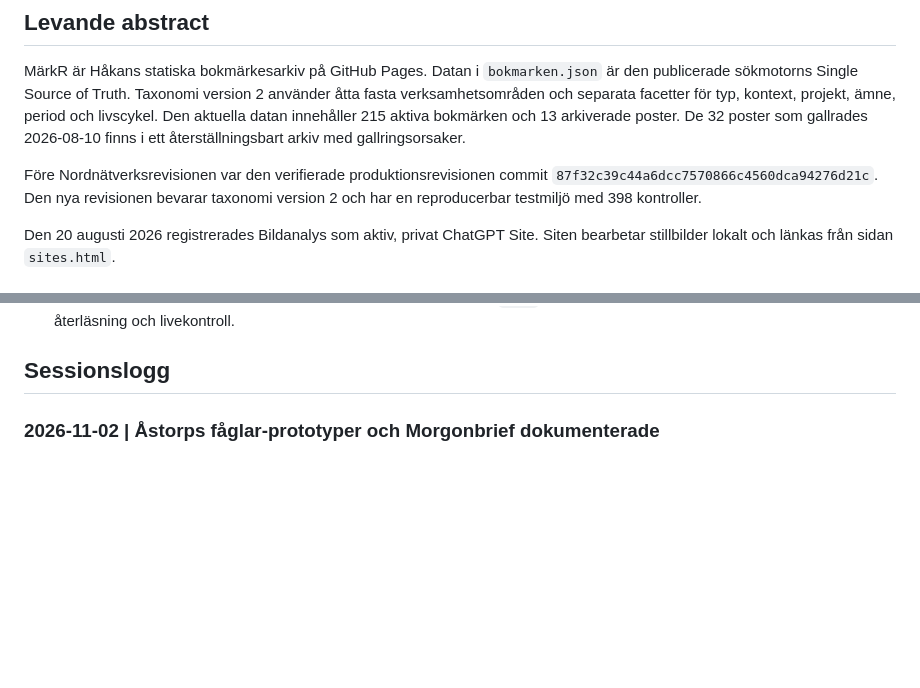
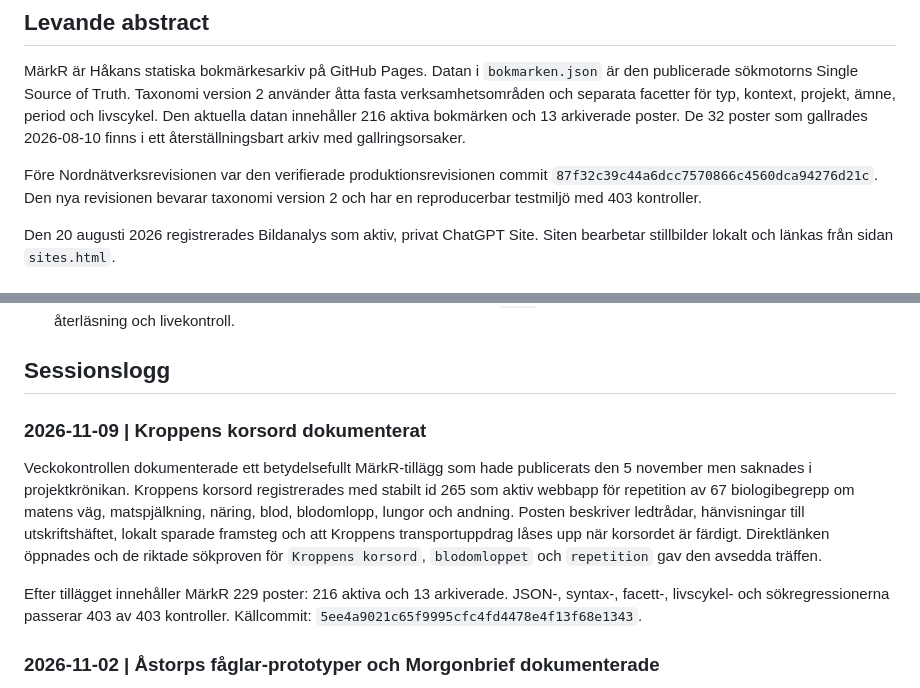
Before and after one commit to hktcr/markr, a Markdown page: PROJEKTKRONIKA.md, 2 parts joined by grey strips. Rendered like a GitHub page; blank space fills up the shorter version.

Commit message:
Document Kroppens korsord in project chronicle
Record bookmark 265 and refresh current counts and reproducible test total after weekly verification.

```diff
--- a/PROJEKTKRONIKA.md
+++ b/PROJEKTKRONIKA.md
@@ -6,12 +6,12 @@ MärkR är Håkans statiska bokmärkesarkiv på GitHub Pages. Datan i
 `bokmarken.json` är den publicerade sökmotorns Single Source of Truth.
 Taxonomi version 2 använder åtta fasta verksamhetsområden och separata facetter
 för typ, kontext, projekt, ämne, period och livscykel. Den aktuella datan
-innehåller 215 aktiva bokmärken och 13 arkiverade poster. De 32 poster som
+innehåller 216 aktiva bokmärken och 13 arkiverade poster. De 32 poster som
 gallrades 2026-08-10 finns i ett återställningsbart arkiv med gallringsorsaker.
 
 Före Nordnätverksrevisionen var den verifierade produktionsrevisionen commit
 `87f32c39c44a6dcc7570866c4560dca94276d21c`. Den nya revisionen bevarar
-taxonomi version 2 och har en reproducerbar testmiljö med 398 kontroller.
+taxonomi version 2 och har en reproducerbar testmiljö med 403 kontroller.
 
 Den 20 augusti 2026 registrerades Bildanalys som aktiv, privat ChatGPT Site.
 Siten bearbetar stillbilder lokalt och länkas från sidan `sites.html`.
@@ -59,6 +59,21 @@ Siten bearbetar stillbilder lokalt och länkas från sidan `sites.html`.
    genom ansluten GitHubbehörighet, följd av återläsning och livekontroll.
 
 ## Sessionslogg
+
+### 2026-11-09 | Kroppens korsord dokumenterat
+
+Veckokontrollen dokumenterade ett betydelsefullt MärkR-tillägg som hade
+publicerats den 5 november men saknades i projektkrönikan. Kroppens korsord
+registrerades med stabilt id 265 som aktiv webbapp för repetition av 67
+biologibegrepp om matens väg, matspjälkning, näring, blod, blodomlopp, lungor
+och andning. Posten beskriver ledtrådar, hänvisningar till utskriftshäftet,
+lokalt sparade framsteg och att Kroppens transportuppdrag låses upp när
+korsordet är färdigt. Direktlänken öppnades och de riktade sökproven för
+`Kroppens korsord`, `blodomloppet` och `repetition` gav den avsedda träffen.
+
+Efter tillägget innehåller MärkR 229 poster: 216 aktiva och 13 arkiverade.
+JSON-, syntax-, facett-, livscykel- och sökregressionerna passerar 403 av 403
+kontroller. Källcommit: `5ee4a9021c65f9995cfc4fd4478e4f13f68e1343`.
 
 ### 2026-11-02 | Åstorps fåglar-prototyper och Morgonbrief dokumenterade
 
```
